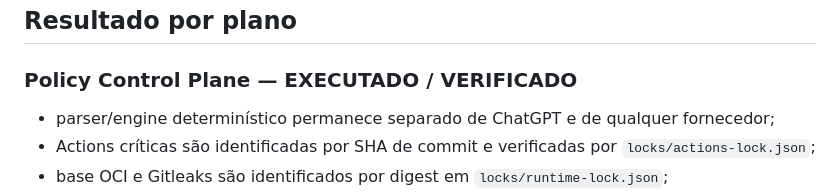
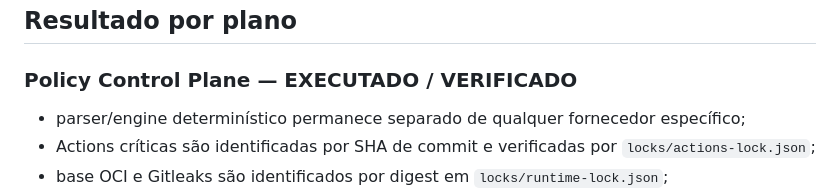
Before and after one commit to drhudsonandrade/Codework, a Markdown page: docs/audits/GENOMA_V0.8_FINAL_AUDIT_2026-08-16.md, the part around the change. Rendered like a GitHub page.

Commit message:
fix(audit): remove provider-specific historical reference

```diff
--- a/docs/audits/GENOMA_V0.8_FINAL_AUDIT_2026-08-16.md
+++ b/docs/audits/GENOMA_V0.8_FINAL_AUDIT_2026-08-16.md
@@ -10,7 +10,7 @@ SHA-256 canônico: `187f28a9d9195ee02aa3a3d308549ee804e44ef6043cf9d0bfbfe931ca68
 
 ### Policy Control Plane — EXECUTADO / VERIFICADO
 
-- parser/engine determinístico permanece separado de ChatGPT e de qualquer fornecedor;
+- parser/engine determinístico permanece separado de qualquer fornecedor específico;
 - Actions críticas são identificadas por SHA de commit e verificadas por `locks/actions-lock.json`;
 - base OCI e Gitleaks são identificados por digest em `locks/runtime-lock.json`;
 - `scripts/verify_supply_chain_lock.py` falha fechado se uma Action retornar a tag mutável ou se os pins críticos divergirem;
```
